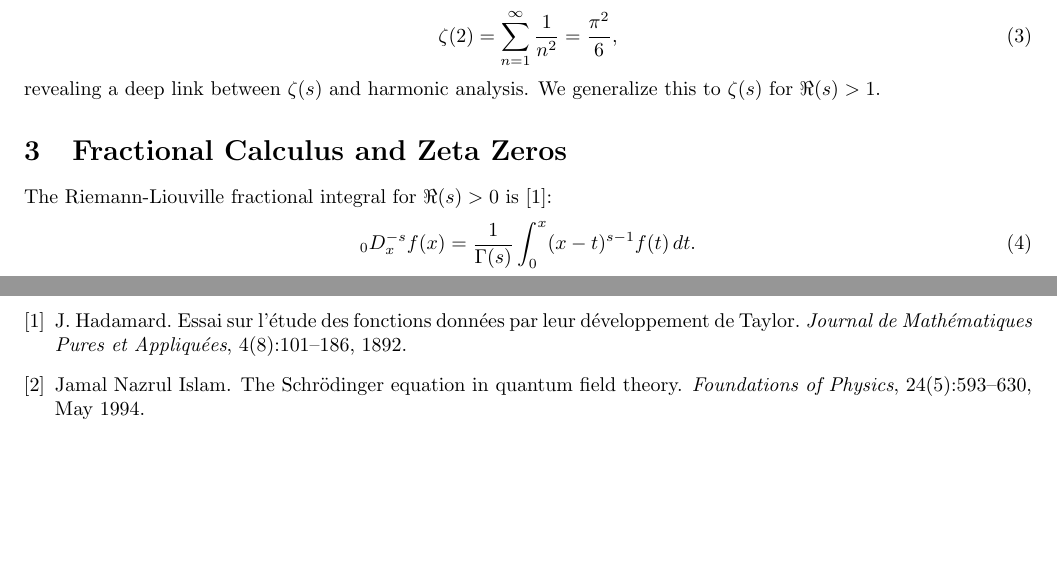
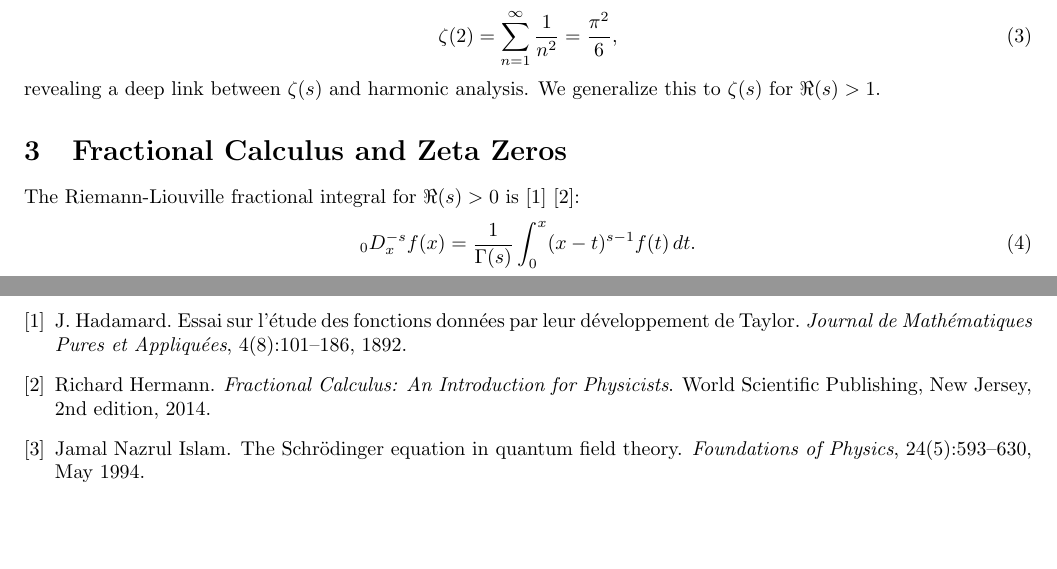
Before and after one commit to dremmeng/Schrodinger-Riemann, a LaTeX paper (schrodinger-riemann.tex): two parts of pages 1 and 2 of 2, joined at a grey line, cut so that both start at the same text. Compiled offline with pdfLaTeX.

Commit message:
Add files via upload

```diff
--- a/schrodinger-riemann.tex
+++ b/schrodinger-riemann.tex
@@ -49,7 +49,7 @@ The Fourier series of $f(x) = x^2$ on $[-\pi, \pi]$ yields:
 revealing a deep link between $\zeta(s)$ and harmonic analysis. We generalize this to $\zeta(s)$ for $\Re(s) > 1$.
 
 \section{Fractional Calculus and Zeta Zeros}
-The Riemann-Liouville fractional integral for $\Re(s) > 0$ is \cite{Hadamard1892}:
+The Riemann-Liouville fractional integral for $\Re(s) > 0$ is \cite{Hadamard1892} \cite{Hermann2014}:
 \begin{align}
   _0D_x^{-s} f(x) = \frac{1}{\Gamma(s)} \int_0^x (x-t)^{s-1} f(t) \, dt. \label{Riemann-Liouville}
 \end{align}
```
Also changed, not shown: schrodinger-riemann.bbl, schrodinger-riemann.pdf, 5 other files.
